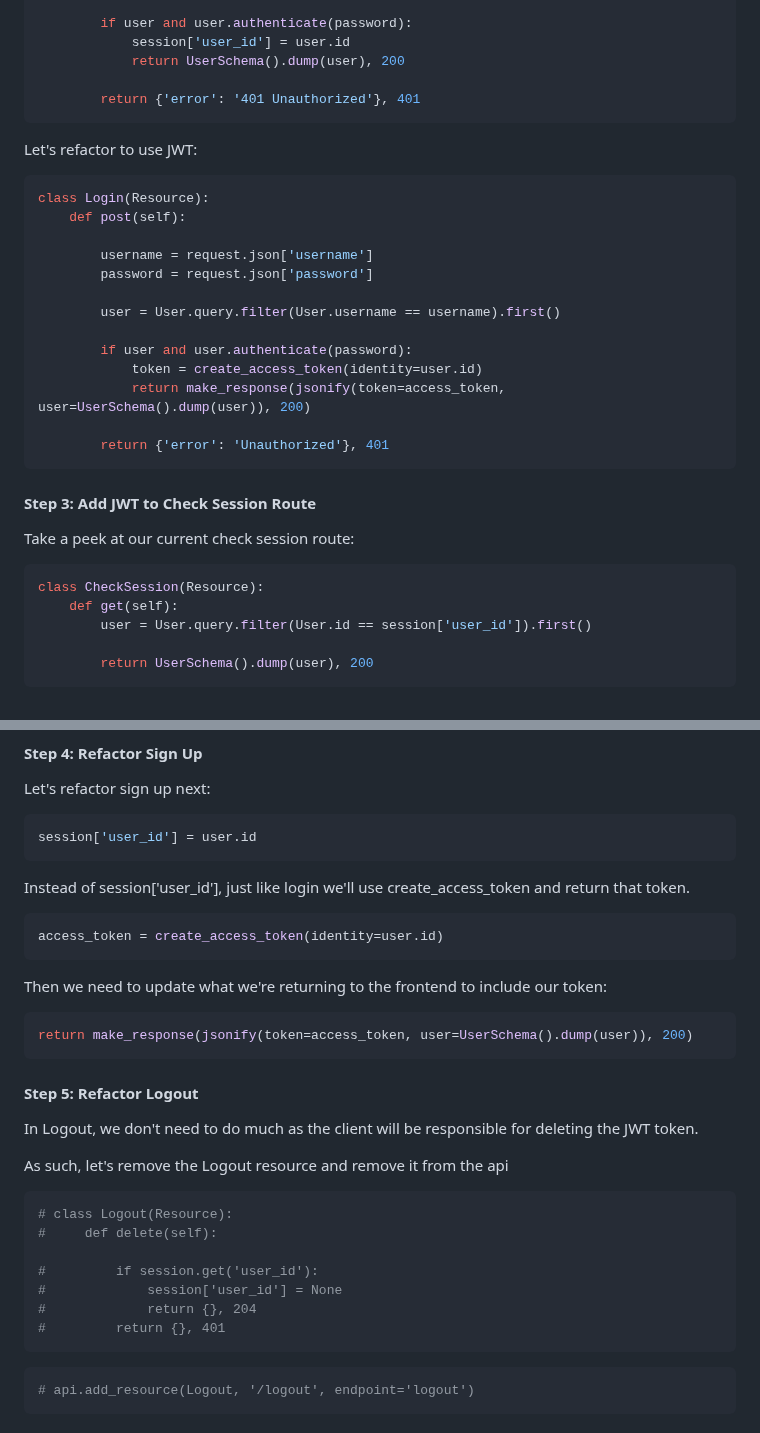
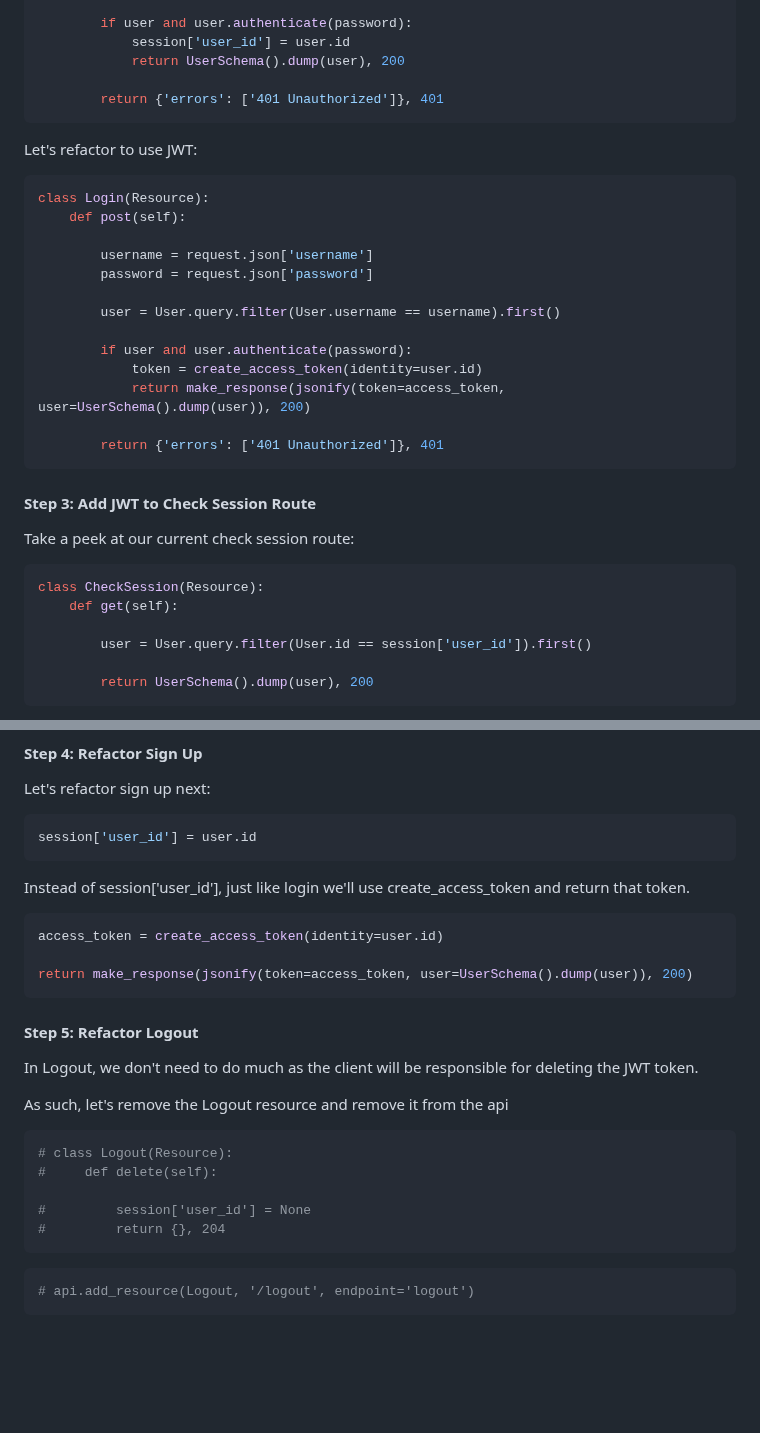
Before and after one commit to webdesigns23/flask-jwt-technical-lesson, a Markdown page: README.md, 2 parts joined by grey strips. Drawn GitHub-style; blank space fills up the shorter version.

Commit message:
update instructions to match code

````diff
--- a/README.md
+++ b/README.md
@@ -144,7 +144,7 @@ class Login(Resource):
             session['user_id'] = user.id
             return UserSchema().dump(user), 200
 
-        return {'error': '401 Unauthorized'}, 401
+        return {'errors': ['401 Unauthorized']}, 401
 ```
 
 Let's refactor to use JWT:
@@ -162,7 +162,7 @@ class Login(Resource):
             token = create_access_token(identity=user.id)
             return make_response(jsonify(token=access_token, user=UserSchema().dump(user)), 200)
 
-        return {'error': 'Unauthorized'}, 401
+        return {'errors': ['401 Unauthorized']}, 401
 ```
 
 #### Step 3: Add JWT to Check Session Route
@@ -172,6 +172,7 @@ Take a peek at our current check session route:
 ```python
 class CheckSession(Resource):
     def get(self):
+
         user = User.query.filter(User.id == session['user_id']).first()
 
         return UserSchema().dump(user), 200
@@ -201,11 +202,7 @@ Instead of session['user_id'], just like login we'll use create_access_token and
 
 ```python
 access_token = create_access_token(identity=user.id)
-```
 
-Then we need to update what we're returning to the frontend to include our token:
-
-```python
 return make_response(jsonify(token=access_token, user=UserSchema().dump(user)), 200)
 ```
 
@@ -219,10 +216,8 @@ As such, let's remove the Logout resource and remove it from the api
 # class Logout(Resource):
 #     def delete(self):
 
-#         if session.get('user_id'):
-#             session['user_id'] = None
-#             return {}, 204
-#         return {}, 401
+#         session['user_id'] = None
+#         return {}, 204
 ```
 
 ```python
````
